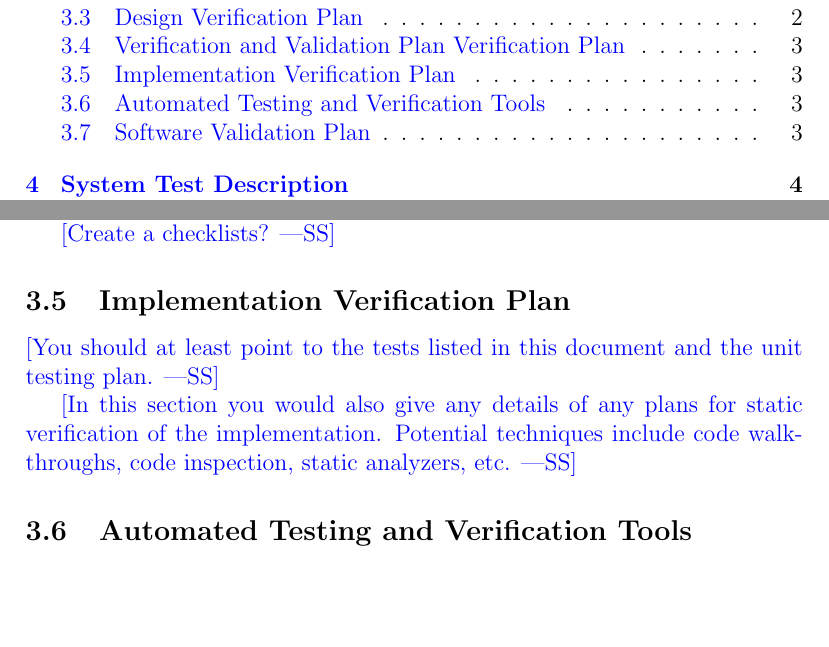
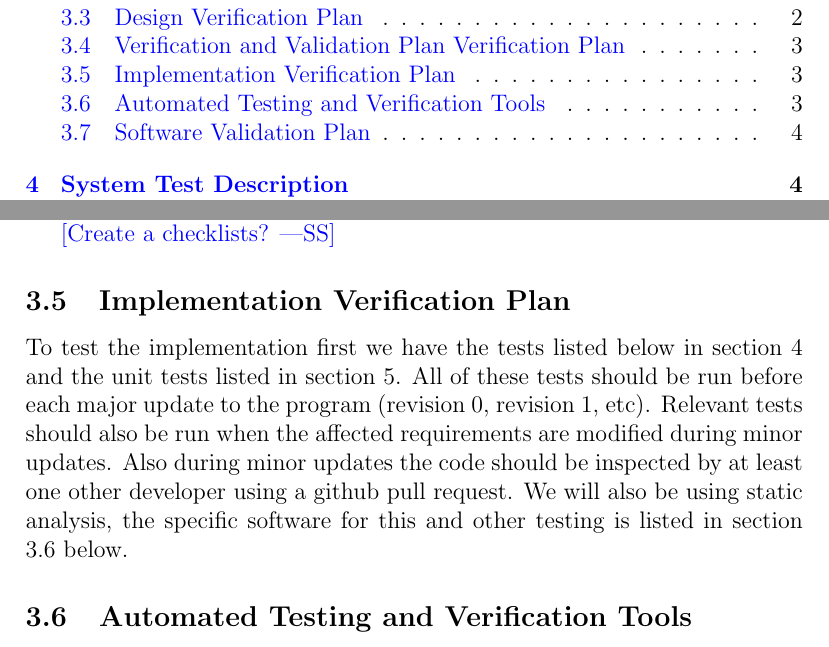
Before and after one commit to davimang/REACH, a LaTeX document (docs/VnVPlan/VnVPlan.tex): two parts of pages 3 and 8 of 25, joined at a grey line, cut so that both start at the same text, the shorter picture padded with empty space. Compiled offline with pdfLaTeX.

Commit message:
Added implementation validation plan.

```diff
--- a/docs/VnVPlan/VnVPlan.tex
+++ b/docs/VnVPlan/VnVPlan.tex
@@ -138,12 +138,11 @@ verified.  Techniques for this include review and mutation testing.}
 
 \subsection{Implementation Verification Plan}
 
-\wss{You should at least point to the tests listed in this document and the unit
-  testing plan.}
-
-\wss{In this section you would also give any details of any plans for static
-  verification of the implementation.  Potential techniques include code
-  walkthroughs, code inspection, static analyzers, etc.}
+To test the implementation first we have the tests listed below in section 4 and the unit tests listed in section 5.
+All of these tests should be run before each major update to the program (revision 0, revision 1, etc). Relevant tests should
+also be run when the affected requirements are modified during minor updates. Also during minor updates the code should be
+inspected by at least one other developer using a github pull request. We will also be using static analysis, the specific
+software for this and other testing is listed in section 3.6 below.
 
 \subsection{Automated Testing and Verification Tools}
 
```
Also changed, not shown: docs/VnVPlan/VnVPlan.pdf.
